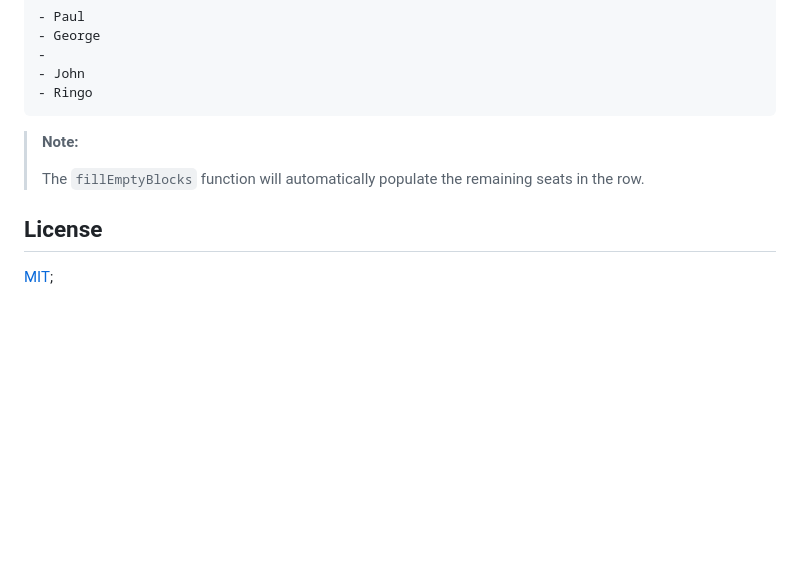
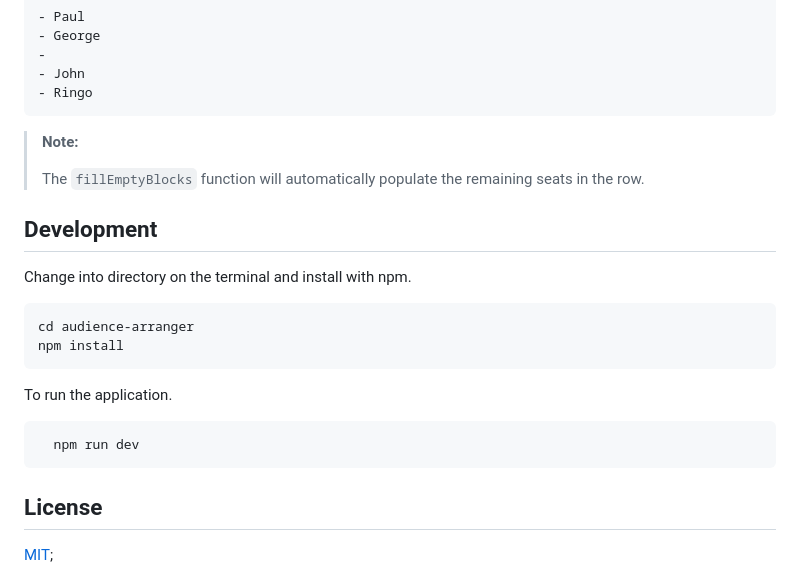
Before and after one commit to kevinsilva/audience-arranger, a Markdown page: README.md, the part around the change. Rendered like a GitHub page; blank space fills up the shorter version.

Commit message:
adds development section to readme

````diff
--- a/README.md
+++ b/README.md
@@ -92,6 +92,21 @@ When uploading a TXT file, adhere to the demonstrated format in the provided ass
 >
 > The `fillEmptyBlocks` function will automatically populate the remaining seats in the row.
 
+## Development
+
+Change into directory on the terminal and install with npm.
+
+```bash
+cd audience-arranger
+npm install
+```
+
+To run the application.
+
+```bash
+  npm run dev
+```
+
 ## License
 
 [MIT](https://choosealicense.com/licenses/mit/);
````
